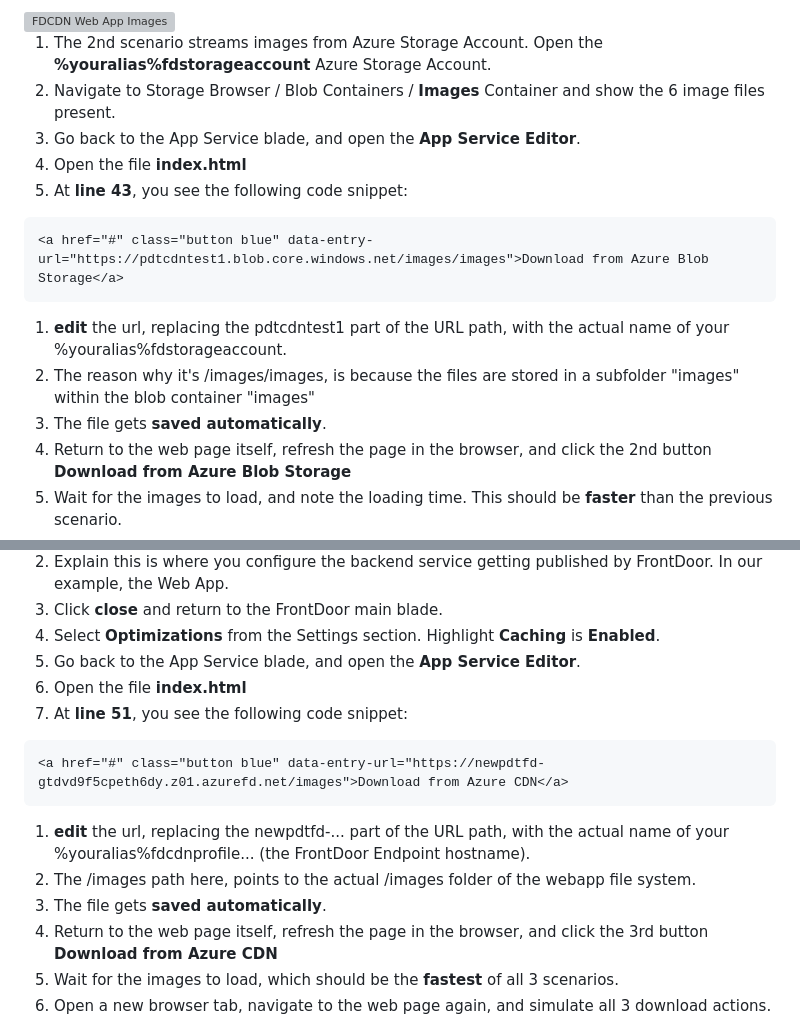
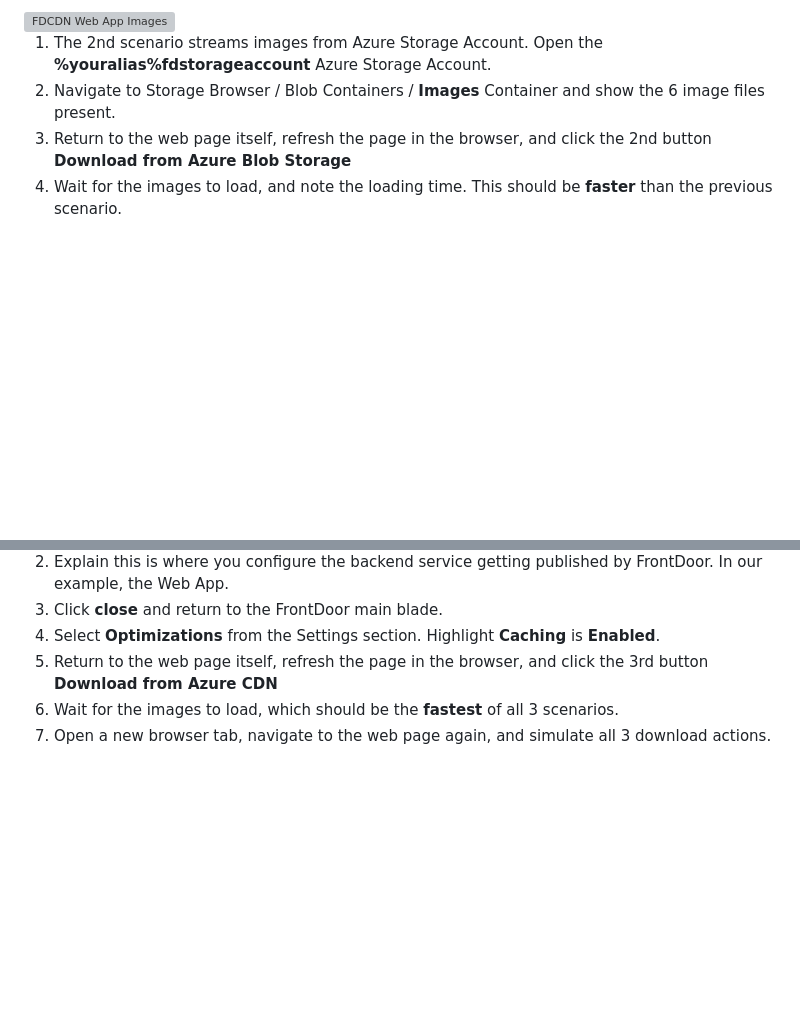
Before and after one commit to petender/azd-fdcdn, a Markdown page: Demoguides/fdcdn.md, 2 parts joined by grey strips. GitHub-like rendering; blank space fills up the shorter version; grey boxes are pictures that could not be loaded.

Commit message:
Remove outdated instructions for editing URLs in index.html for Azure Blob Storage and CDN

````diff
--- a/Demoguides/fdcdn.md
+++ b/Demoguides/fdcdn.md
@@ -56,15 +56,6 @@ This scenario deploys **a basic website index.html file**, displaying Seattle sc
 
 1. The 2nd scenario streams images from Azure Storage Account. Open the **%youralias%fdstorageaccount** Azure Storage Account.
 1. Navigate to Storage Browser / Blob Containers / **Images** Container and show the 6 image files present.
-1. Go back to the App Service blade, and open the **App Service Editor**.
-1. Open the file **index.html**
-1. At **line 43**, you see the following code snippet:
-```
-<a href="#" class="button blue" data-entry-url="https://pdtcdntest1.blob.core.windows.net/images/images">Download from Azure Blob Storage</a>
-```
-1. **edit** the url, replacing the pdtcdntest1 part of the URL path, with the actual name of your %youralias%fdstorageaccount.
-1. The reason why it's /images/images, is because the files are stored in a subfolder "images" within the blob container "images"
-1. The file gets **saved automatically**.
 1. Return to the web page itself, refresh the page in the browser, and click the 2nd button **Download from Azure Blob Storage**
 1. Wait for the images to load, and note the loading time. This should be **faster** than the previous scenario.
 1. Navigate back to the Azure Portal, and open the **FrontDoor Resource** blade.
@@ -77,15 +68,6 @@ This scenario deploys **a basic website index.html file**, displaying Seattle sc
 1. Explain this is where you configure the backend service getting published by FrontDoor. In our example, the Web App.
 1. Click **close** and return to the FrontDoor main blade.
 1. Select **Optimizations** from the Settings section. Highlight **Caching** is **Enabled**.
-1. Go back to the App Service blade, and open the **App Service Editor**.
-1. Open the file **index.html**
-1. At **line 51**, you see the following code snippet:
-```
-<a href="#" class="button blue" data-entry-url="https://newpdtfd-gtdvd9f5cpeth6dy.z01.azurefd.net/images">Download from Azure CDN</a>
-```
-1. **edit** the url, replacing the newpdtfd-... part of the URL path, with the actual name of your %youralias%fdcdnprofile... (the FrontDoor Endpoint hostname).
-1. The /images path here, points to the actual /images folder of the webapp file system.
-1. The file gets **saved automatically**.
 1. Return to the web page itself, refresh the page in the browser, and click the 3rd button **Download from Azure CDN**
 1. Wait for the images to load, which should be the **fastest** of all 3 scenarios.
 1. Open a new browser tab, navigate to the web page again, and simulate all 3 download actions. This time, the **Azure CDN** should have an even shorter loading time as before, **confirming it's presented from cache**.
````
